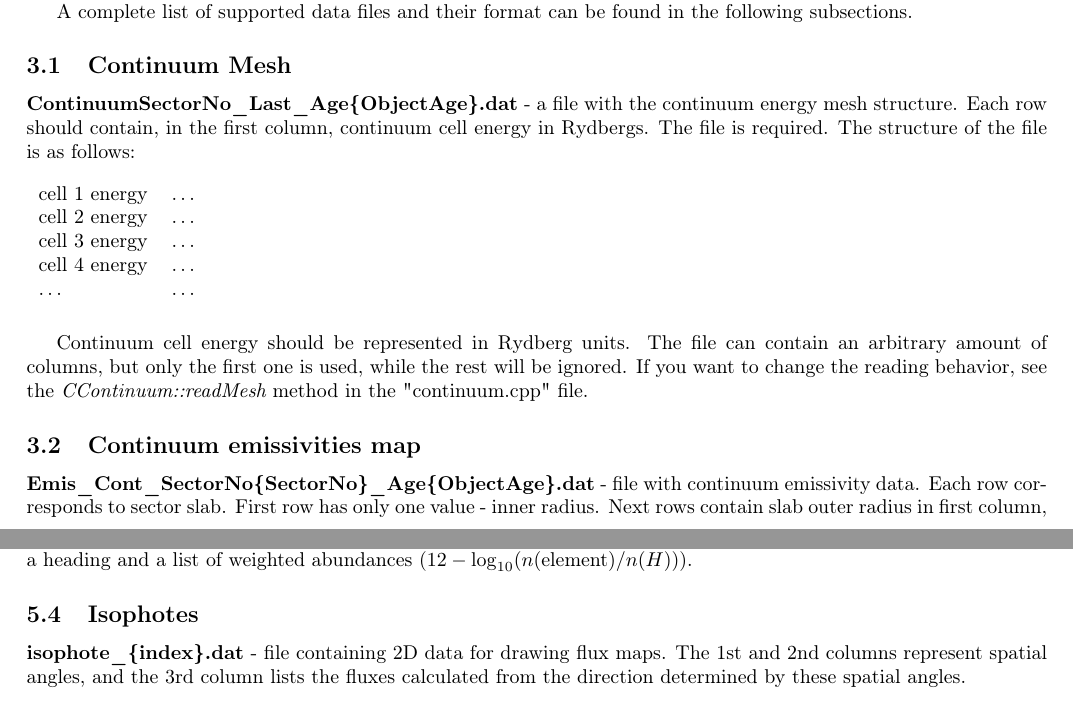
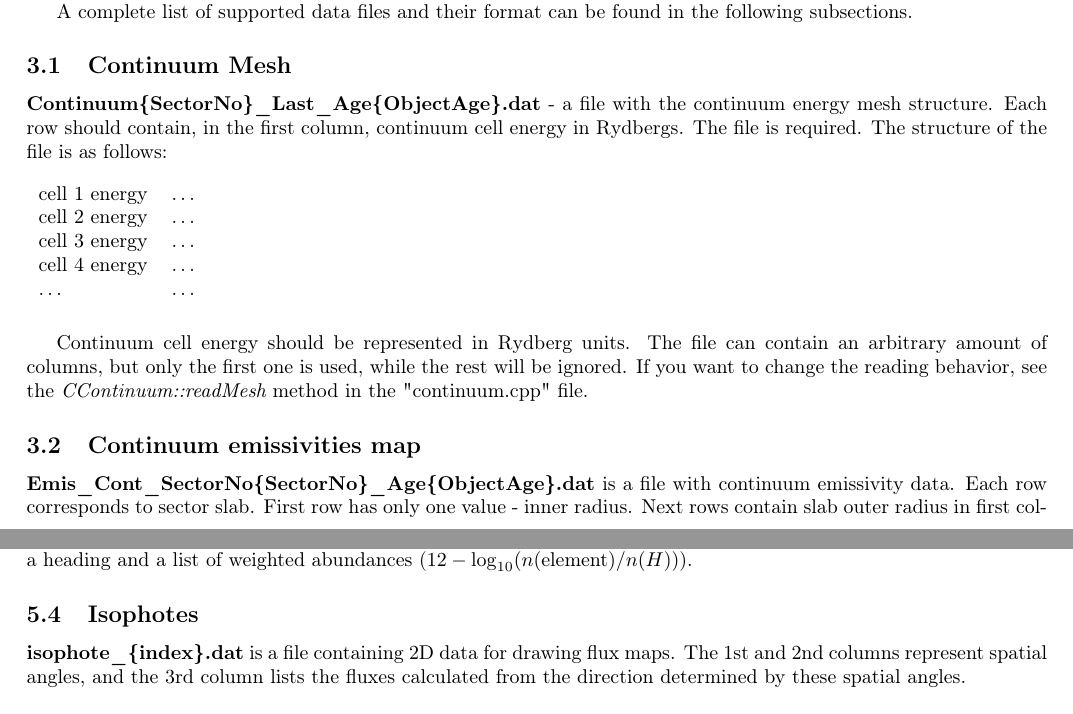
Before and after one commit to lviv-nebular-group/diffray, a LaTeX document (docs/Tutorial.tex): two parts of pages 2 and 6 of 6, joined at a grey line, cut so that both start at the same text. Compiled offline with pdfLaTeX.

Commit message:
fix some syntax

```diff
--- a/docs/Tutorial.tex
+++ b/docs/Tutorial.tex
@@ -106,7 +106,7 @@ Here, the Sector number is the number of sectors represented by the file. The Ag
 A complete list of supported data files and their format can be found in the following subsections.
 
 \subsection{Continuum Mesh}
-{\bf Continuum{SectorNo}\_Last\_Age\{ObjectAge\}.dat} - a file with the continuum energy mesh structure. Each row should contain, in the first column, continuum cell energy in Rydbergs. The file is required. The structure of the file is as follows:
+{\bf Continuum\{SectorNo\}\_Last\_Age\{ObjectAge\}.dat} - a file with the continuum energy mesh structure. Each row should contain, in the first column, continuum cell energy in Rydbergs. The file is required. The structure of the file is as follows:
 \begin{table}[H]
     \begin{tabular}{ll}
         cell 1 energy & \ldots \\
@@ -118,7 +118,7 @@ A complete list of supported data files and their format can be found in the fol
 \end{table}
 Continuum cell energy should be represented in Rydberg units. The file can contain an arbitrary amount of columns, but only the first one is used, while the rest will be ignored. If you want to change the reading behavior, see the {\it CContinuum::readMesh} method in the "continuum.cpp" file.
 \subsection{Continuum emissivities map}
-{\bf Emis\_Cont\_SectorNo\{SectorNo\}\_Age\{ObjectAge\}.dat} - file with continuum emissivity data. Each row
+{\bf Emis\_Cont\_SectorNo\{SectorNo\}\_Age\{ObjectAge\}.dat} is a file with continuum emissivity data. Each row
 corresponds to sector slab. First row has only one value - inner radius. Next rows contain slab outer radius in first column,
 and net volume emissivity values for each energy cell in corresponding slab in following columns. File is required. Note, that amount of columns in this file should
 be equal to amount of rows in {\bf Continuum\{SectorNo\}\_Last\_Age\{ObjectAge\}.dat} + 1 column for radius.
@@ -305,7 +305,7 @@ It has two rows: a heading and a list of weighted abundances ($12 - \log_{10}(n(
 
 \subsection{Isophotes}
 
-{\bf isophote\_\{index\}.dat} - file containing 2D data for drawing flux maps.
+{\bf isophote\_\{index\}.dat} is a file containing 2D data for drawing flux maps.
 The 1st and 2nd columns represent spatial angles, and the 3rd column lists the fluxes calculated from the direction determined by these spatial angles. \\
 
 When 'isophote' commands are present, gnuplot scripts for visualization are generated and located in the "plots"
```
Also changed, not shown: docs/Tutorial.tex (4 more changed lines).
